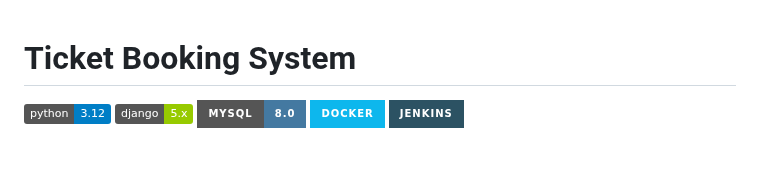
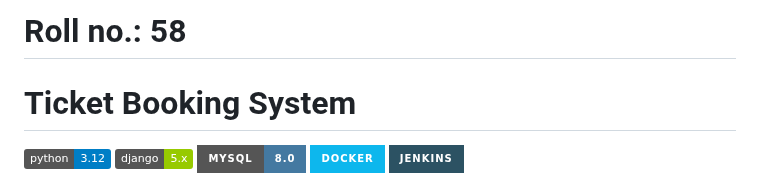
Before and after one commit to Ramharsh-aidev/ticket-booking-app, a Markdown page: README.md, the part around the change. Drawn GitHub-style; badges without logos; blank space fills up the shorter version.

```diff
--- a/README.md
+++ b/README.md
@@ -1,3 +1,5 @@
+# Roll no.: 58
+
 # Ticket Booking System
 
 ![Python Version](https://img.shields.io/badge/python-3.12-blue.svg)
```
